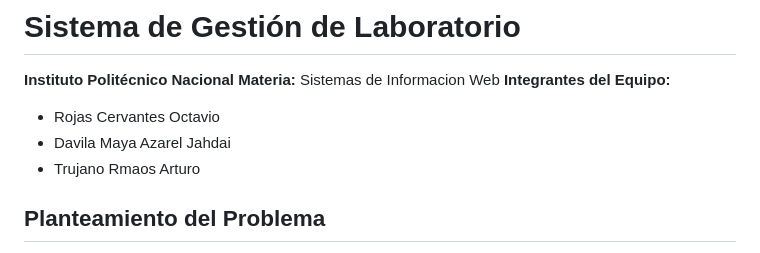
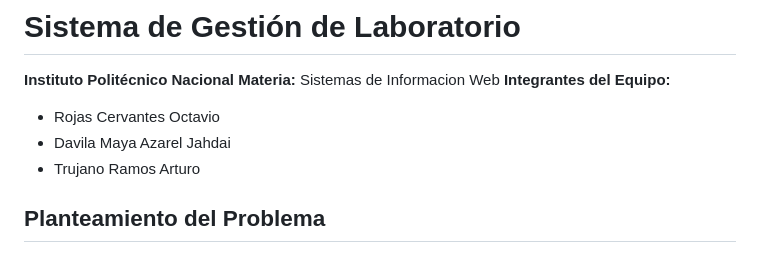
Before and after one commit to mxvengance-debug/sistema-gestion-laboratorio, a Markdown page: README.md, the part around the change. Drawn GitHub-style.

```diff
--- a/README.md
+++ b/README.md
@@ -5,7 +5,7 @@
 **Integrantes del Equipo:**
 * Rojas Cervantes Octavio
 * Davila Maya Azarel Jahdai
-* Trujano Rmaos Arturo
+* Trujano Ramos Arturo
 
 
 ## Planteamiento del Problema
```
